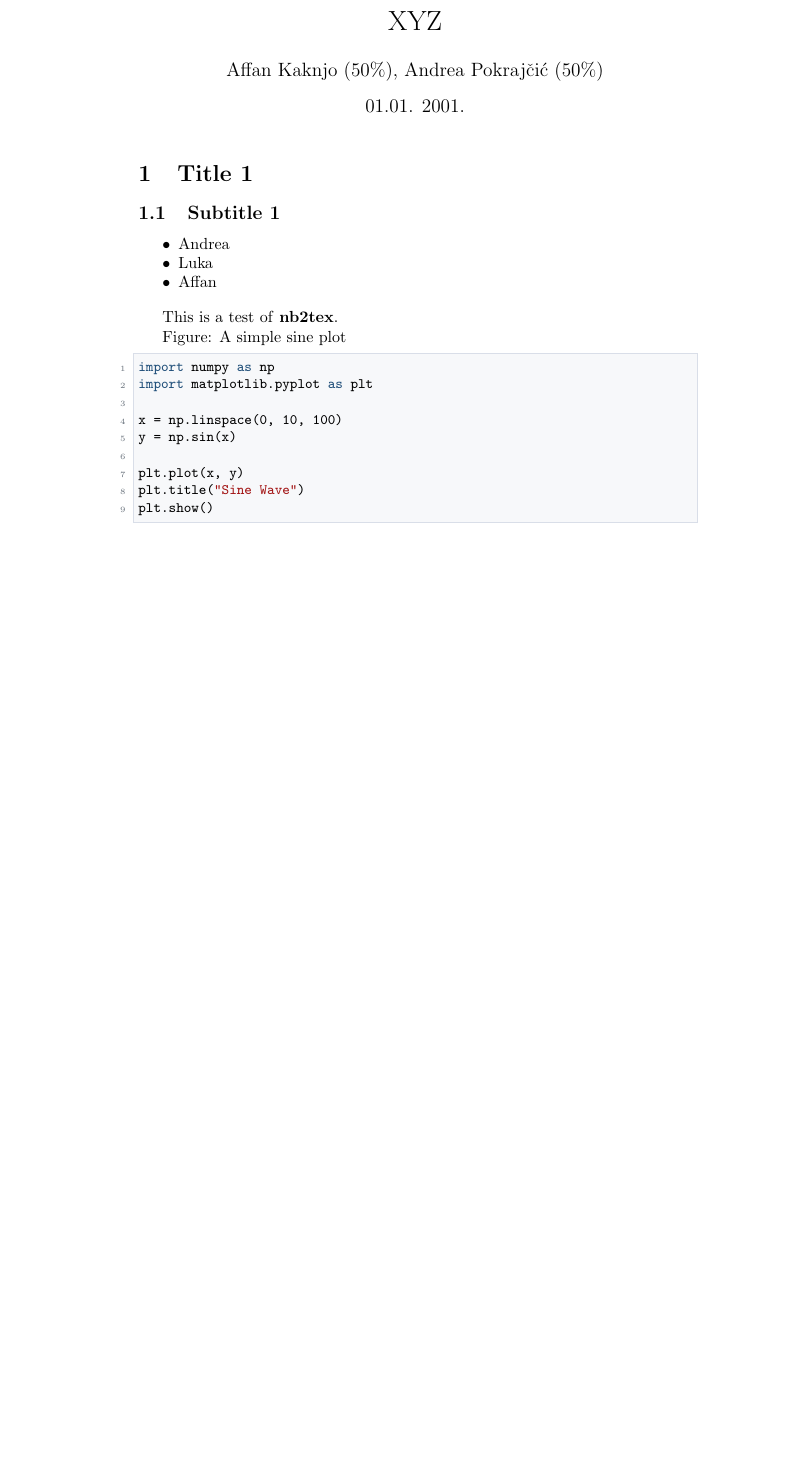
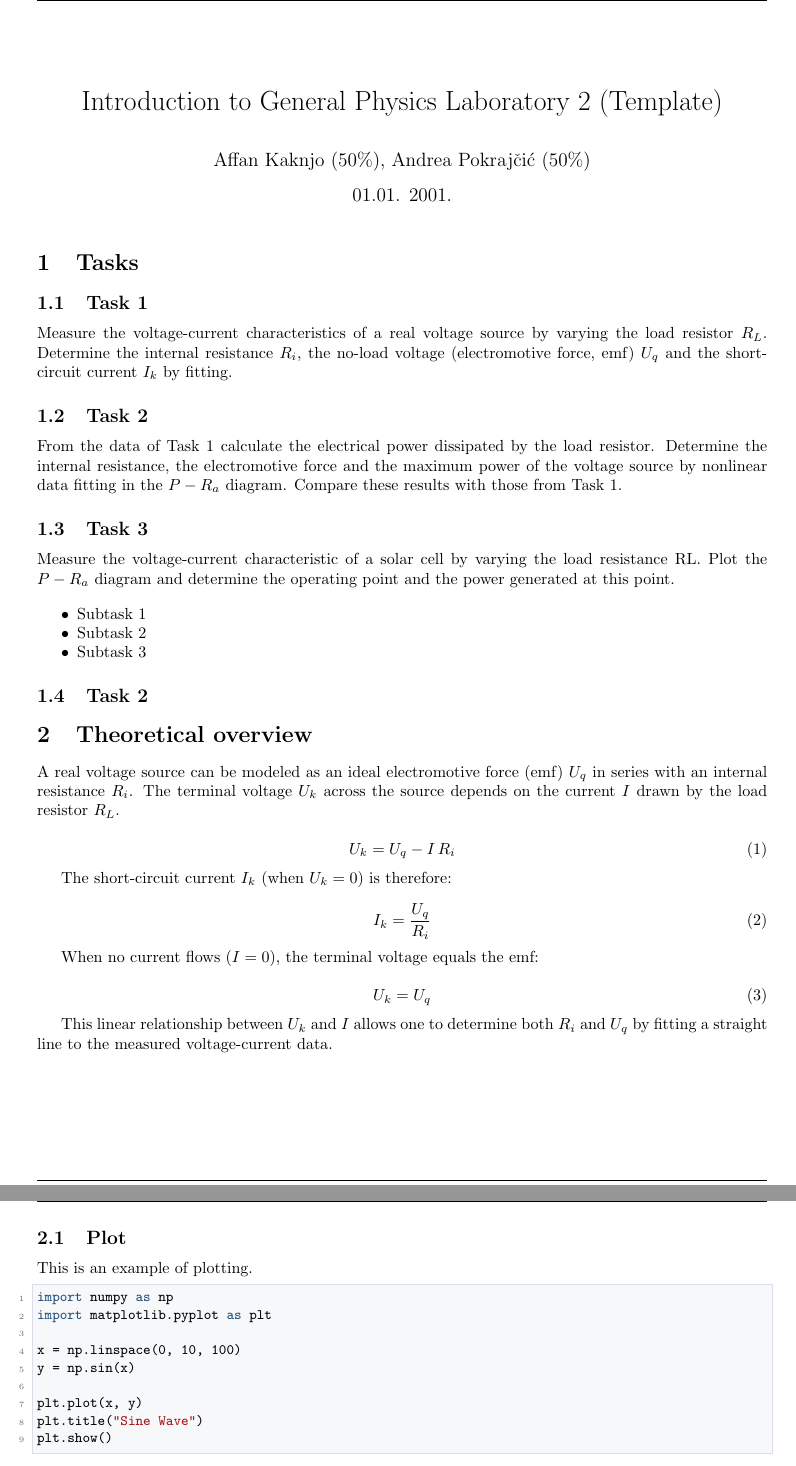
Before and after one commit to Pokraii05/nb2tex, a LaTeX problem sheet (examples/demo.tex): part of page 1 of 3 before the commit and two parts of pages 1 and 2 of 3 after it, the two joined at a grey line, cut at the place of the change, the shorter picture padded with empty space. Compiled offline with pdfLaTeX.

Commit message:
fix text formatting

```diff
--- a/examples/demo.tex
+++ b/examples/demo.tex
@@ -36,44 +47,99 @@
 	\setlength{\itemsep}{0pt}\setlength{\parskip}{0pt}%
 }
 
+\pagestyle{fancy}
+\fancyhf{}
+\fancyhead[C]{General Physics Laboratory 2}
+\fancyfoot[R]{\thepage}
+\renewcommand{\headrulewidth}{0.4pt}
+\renewcommand{\footrulewidth}{0.4pt}
+
+\fancypagestyle{plain}{
+	\fancyhf{}
+	\fancyhead[C]{General Physics Laboratory 2}
+	\fancyfoot[R]{\thepage}
+	\renewcommand{\headrulewidth}{0.4pt}
+	\renewcommand{\footrulewidth}{0.4pt}
+}
+
 \begin{document}
 
-\title{XYZ}
+\title{Introduction to General Physics Laboratory 2 (Template)}
 \author{Affan Kaknjo (50\%), Andrea Pokrajčić (50\%)}
 \date{01.01. 2001.}
 \maketitle
 
-\section{Title 1}\label{title-1}
+\section{Tasks}\label{tasks}
+
+\subsection{Task 1}\label{task-1}
+
+Measure the voltage-current characteristics of a real voltage source by
+varying the load resistor \(R_L\). Determine the internal resistance
+\(R_i\), the no-load voltage (electromotive force, emf) \(U_q\) and the
+short-circuit current \(I_k\) by fitting.
+
+\subsection{Task 2}\label{task-2}
+
+From the data of Task 1 calculate the electrical power dissipated by the
+load resistor. Determine the internal resistance, the electromotive
+force and the maximum power of the voltage source by nonlinear data
+fitting in the \(P-R_a\) diagram. Compare these results with those from
+Task 1.
+
+\subsection{Task 3}\label{task-3}
+
+Measure the voltage-current characteristic of a solar cell by varying
+the load resistance RL. Plot the \(P-R_a\) diagram and determine the
+operating point and the power generated at this point.
+
+\begin{itemize}
+\tightlist
+\item
+  Subtask 1
+\item
+  Subtask 2
+\item
+  Subtask 3
+\end{itemize}
+
+\subsection{Task 2}\label{task-2}
+
+\section{Theoretical overview}\label{theoretical-overview}
+
+A real voltage source can be modeled as an ideal electromotive force
+(emf) \(U_q\) in series with an internal resistance \(R_i\). The
+terminal voltage \(U_k\) across the source depends on the current \(I\)
+drawn by the load resistor \(R_L\).
 
 
-\subsection{Subtitle 1}\label{subtitle-1}
+\begin{equation}
+U_k = U_q - I \, R_i
+\label{eq:1}
+\end{equation}
+
+The short-circuit current \(I_k\) (when \(U_k = 0\)) is therefore:
 
 
-\begin{itemize}
+\begin{equation}
+I_k = \frac{U_q}{R_i}
+\label{eq:2}
+\end{equation}
 
-\tightlist
-
-\item
-
-  Andrea
-
-\item
-
-  Luka
-
-\item
-
-  Affan
-
-\end{itemize}
+When no current flows (\(I = 0\)), the terminal voltage equals the emf:
 
 
-This is a test of \textbf{nb2tex}.
+\begin{equation}
+U_k = U_q
+\label{eq:3}
+\end{equation}
 
+This linear relationship between \(U_k\) and \(I\) allows one to
+determine both \(R_i\) and \(U_q\) by fitting a straight line to the
+measured voltage-current data.
 
+\subsection{Plot}\label{plot}
 
-Figure: A simple sine plot
-
+This is an example of plotting.
 
 
 \begin{lstlisting}[style=nbpython]
```
Also changed, not shown: templates/template.tex (+26 -0 lines), examples/demo.pdf, examples/demo.tex (24 more changed lines), 8 other files.
